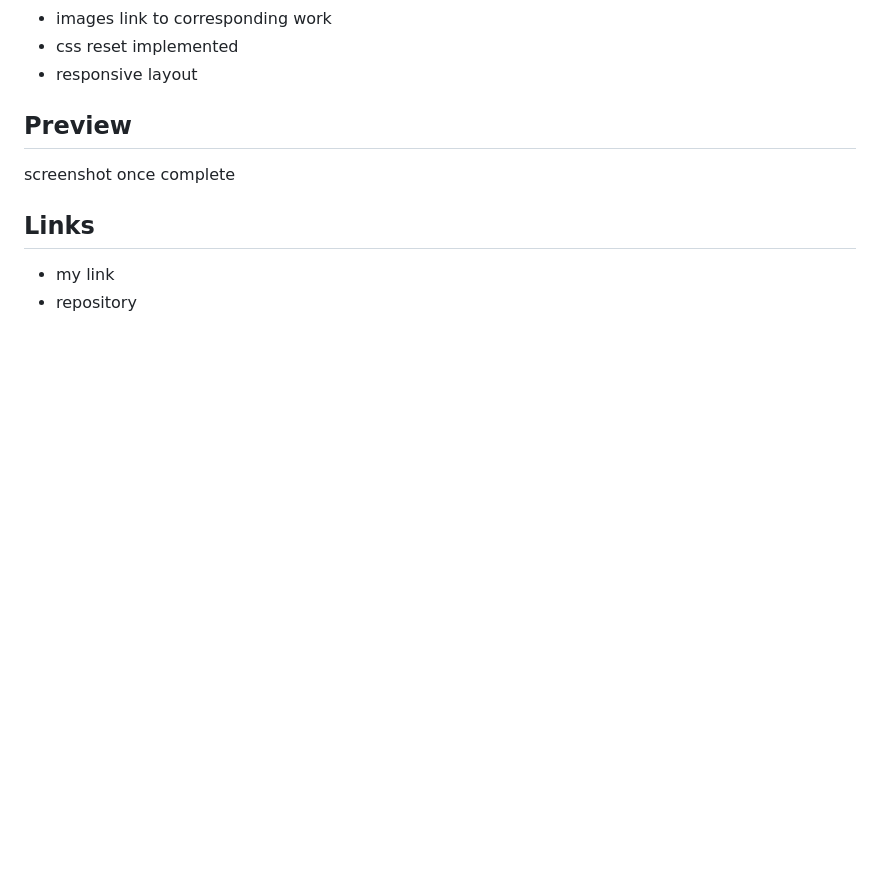
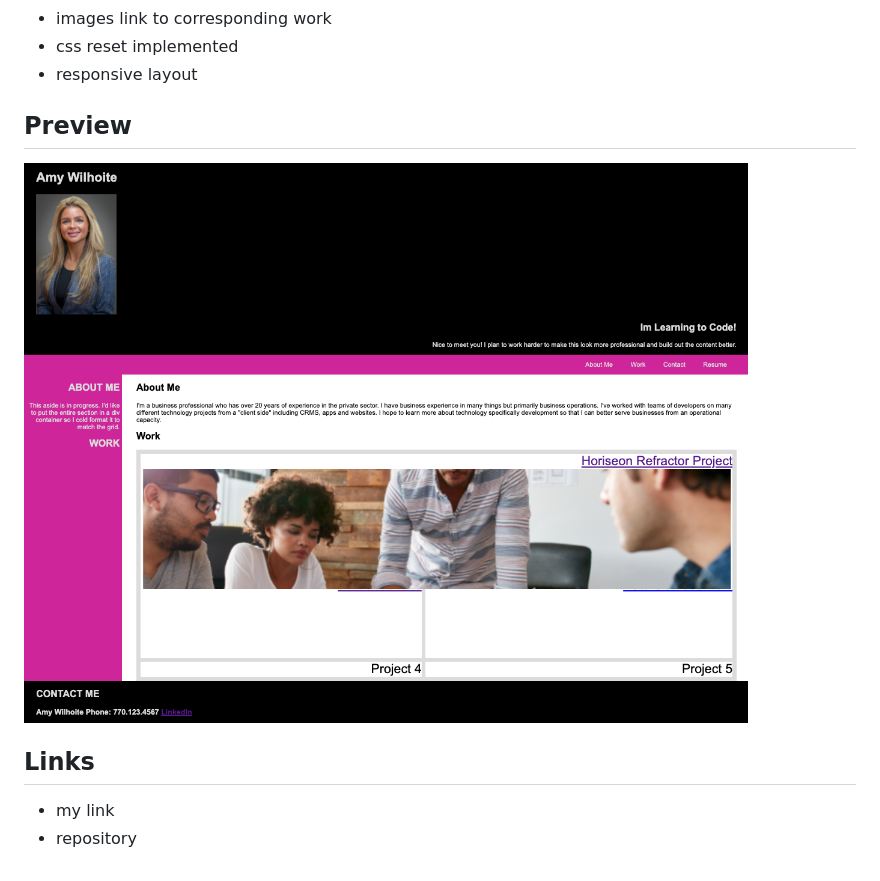
Before and after one commit to AmyWilhoite/homework2, a Markdown page: README.md, the part around the change. Drawn GitHub-style; pictures changed too: assets/Preview.png (added); blank space fills up the shorter version.

```diff
--- a/README.md
+++ b/README.md
@@ -21,7 +21,7 @@ This work contains:
 
 
 ## Preview
-screenshot once complete
+![Screenshot](./assets/Preview.png)
 
 ## Links
 * my link
```
Also changed, not shown: 2 other files.
